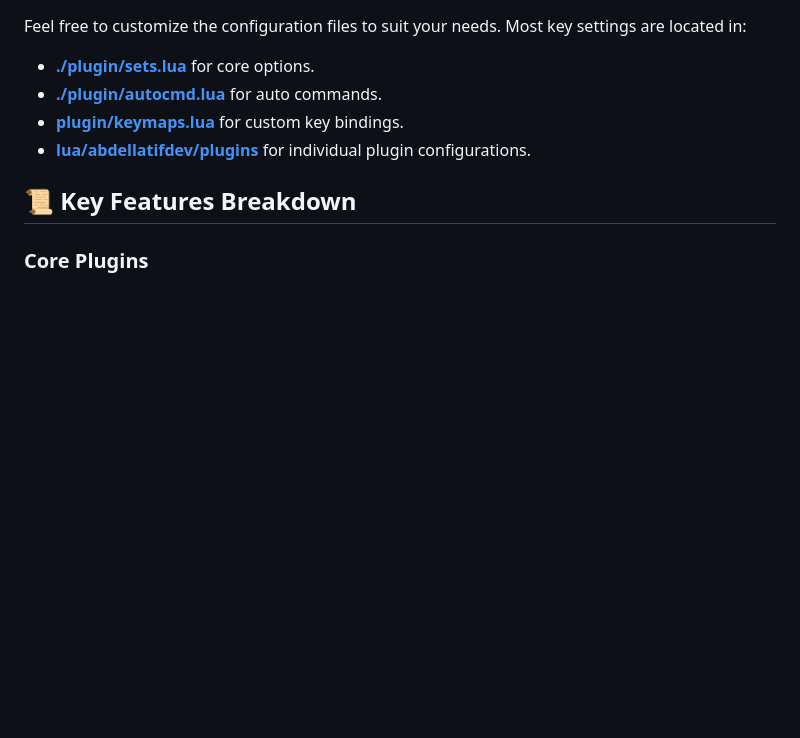
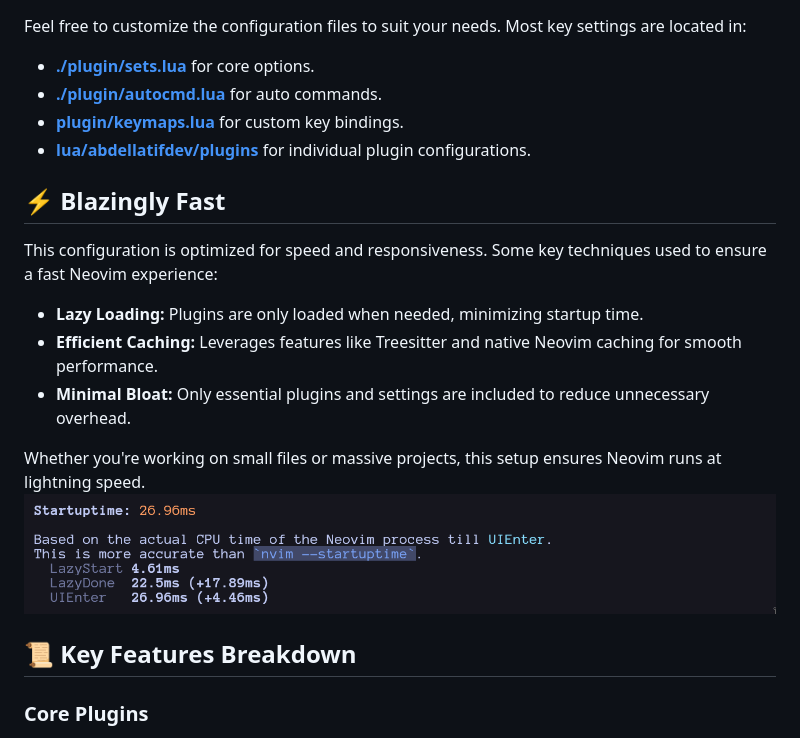
Before and after one commit to abdellatif-temsamani/adev.nvim, a Markdown page: README.md, the part around the change. Drawn GitHub-style; pictures changed too: images/startuptime.png (added); blank space fills up the shorter version.

Commit message:
nvim

```diff
--- a/README.md
+++ b/README.md
@@ -46,6 +46,22 @@ settings are located in:
 - **[lua/abdellatifdev/plugins](./lua/abdellatifdev/plugins)** for individual
   plugin configurations.
 
+## ⚡ Blazingly Fast
+
+This configuration is optimized for speed and responsiveness. Some key
+techniques used to ensure a fast Neovim experience:
+
+- **Lazy Loading:** Plugins are only loaded when needed, minimizing startup
+  time.
+- **Efficient Caching:** Leverages features like Treesitter and native Neovim
+  caching for smooth performance.
+- **Minimal Bloat:** Only essential plugins and settings are included to reduce
+  unnecessary overhead.
+
+Whether you're working on small files or massive projects, this setup ensures
+Neovim runs at lightning speed.
+![Nvim startup time](./images/startuptime.png)
+
 ## 📜 Key Features Breakdown
 
 ### Core Plugins
```
